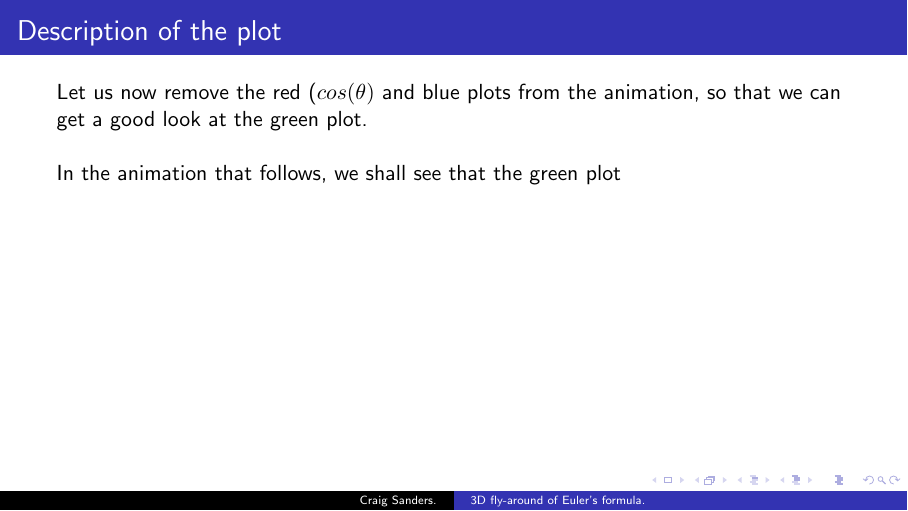
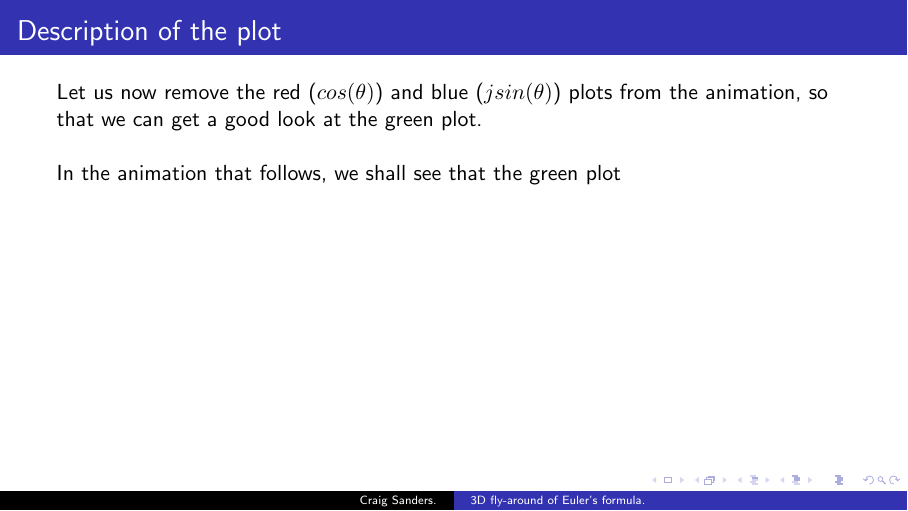
Before and after one commit to c-sanders/Animation, LaTeX slides (slides/latex/Eulers_formula_animation_slides.tex, which reads slides/latex/Slide_7.tex): page 6 of 10. Compiled offline with pdfLaTeX.

Commit message:
Minor alterations.

```diff
--- a/slides/latex/Slide_7.tex
+++ b/slides/latex/Slide_7.tex
@@ -2,7 +2,7 @@
 
 	\frametitle{Description of the plot}
 
-	Let us now remove the red (\(cos(\theta)\) and blue plots from the animation, so that we can get a good look at the green plot.\\~
+	Let us now remove the red (\(cos(\theta)\)) and blue (\(jsin(\theta)\)) plots from the animation, so that we can get a good look at the green plot.\\~
 
 	In the animation that follows, we shall see that the green plot
 
```
